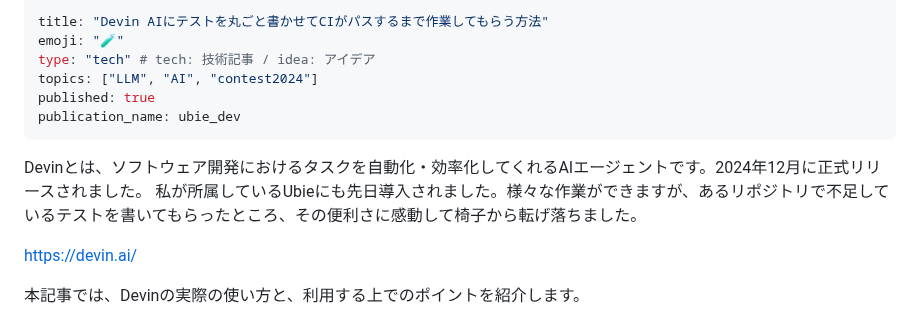
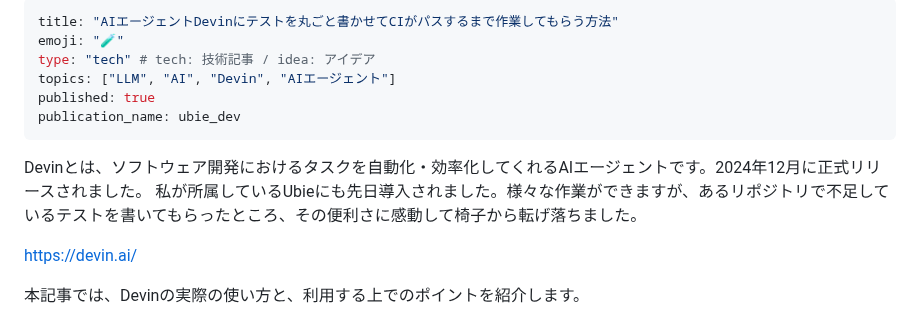
Before and after one commit to tonkotsuboy/zenn-articles, a Markdown page: articles/devin-for-test.md, the part around one of its changes. Drawn GitHub-style.

Commit message:
fix: Update article title and enhance topic relevance for Devin AI

```diff
--- a/articles/devin-for-test.md
+++ b/articles/devin-for-test.md
@@ -1,14 +1,13 @@
 ---
-title: "Devin AIにテストを丸ごと書かせてCIがパスするまで作業してもらう方法"
+title: "AIエージェントDevinにテストを丸ごと書かせてCIがパスするまで作業してもらう方法"
 emoji: "🧪"
 type: "tech" # tech: 技術記事 / idea: アイデア
-topics: ["LLM", "AI", "contest2024"]
+topics: ["LLM", "AI", "Devin", "AIエージェント"]
 published: true
 publication_name: ubie_dev
 ---
 
 Devinとは、ソフトウェア開発におけるタスクを自動化・効率化してくれるAIエージェントです。2024年12月に正式リリースされました。 私が所属しているUbieにも先日導入されました。様々な作業ができますが、あるリポジトリで不足しているテストを書いてもらったところ、その便利さに感動して椅子から転げ落ちました。
-
 
 https://devin.ai/
 
```
Also changed, not shown: other parts of articles/devin-for-test.md (+4 -9 lines).
